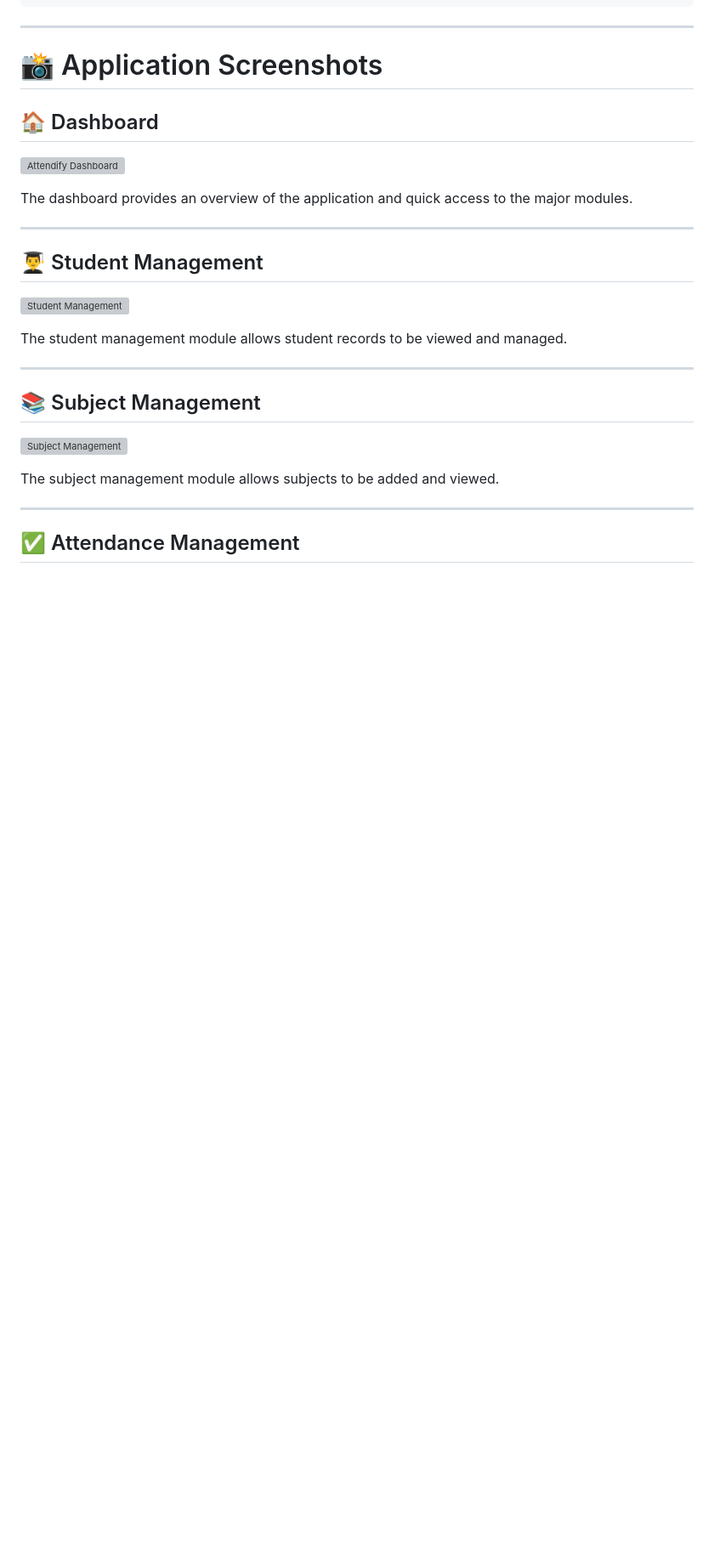
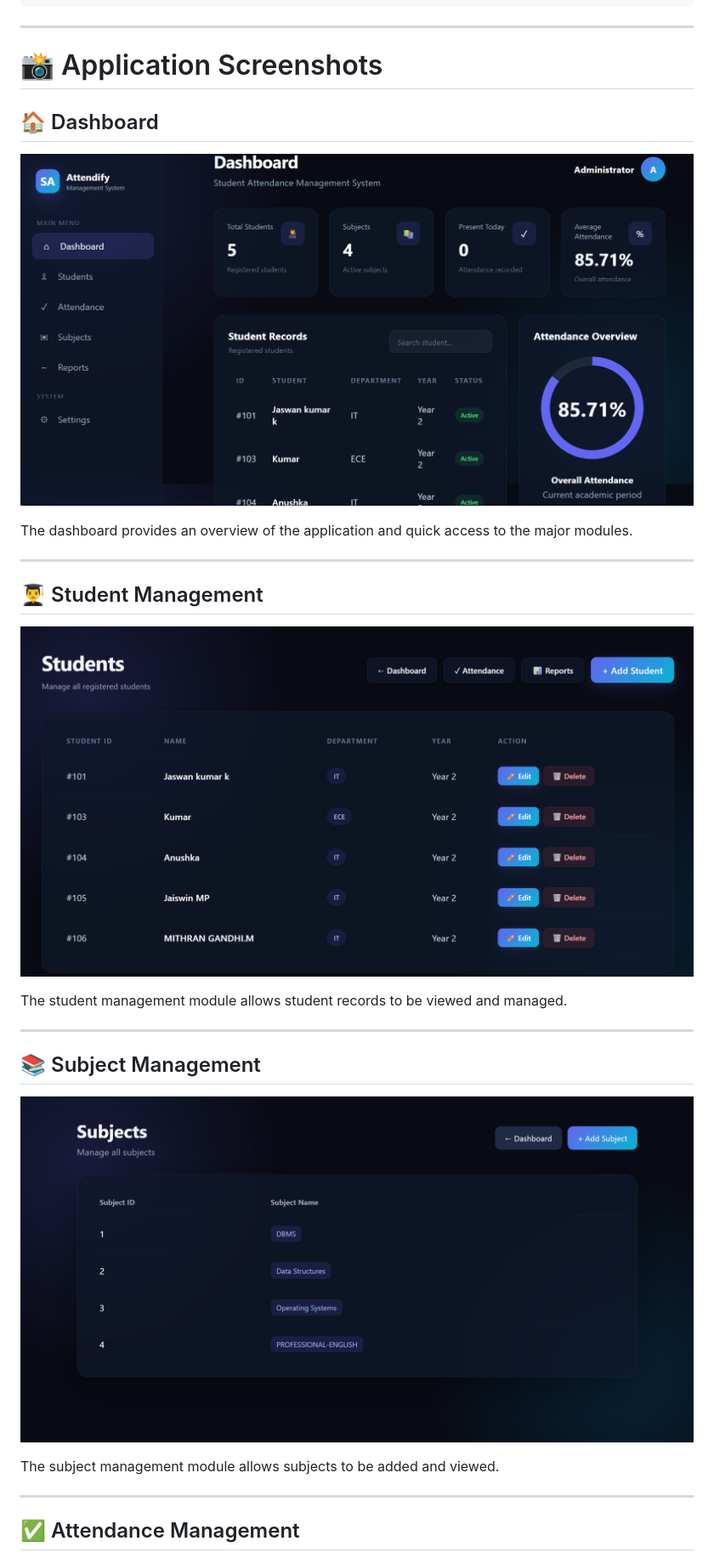
Before and after one commit to jaswankumar25/Student-Attendance-Management-System, a Markdown page: README.md, the part around one of its changes. Shown at 85% size. GitHub-like rendering; blank space fills up the shorter version; grey boxes are pictures that could not be loaded.

Commit message:
ADD ALL SCREENSHOTS TO README.md

```diff
--- a/README.md
+++ b/README.md
@@ -189,7 +189,7 @@ Attendance Information & Reports
 
 ## 🏠 Dashboard
 
-![Attendify Dashboard](screenshots/01-dashboard.png)
+![Attendify Dashboard](screenshots/01_dashboard.png)
 
 The dashboard provides an overview of the application and quick access to the major modules.
 
@@ -197,7 +197,7 @@ The dashboard provides an overview of the application and quick access to the ma
 
 ## 👨‍🎓 Student Management
 
-![Student Management](screenshots/02-students.png)
+![Student Management](screenshots/02_student.png)
 
 The student management module allows student records to be viewed and managed.
 
@@ -205,7 +205,7 @@ The student management module allows student records to be viewed and managed.
 
 ## 📚 Subject Management
 
-![Subject Management](screenshots/03-subjects.png)
+![Subject Management](screenshots/04_subject.png)
 
 The subject management module allows subjects to be added and viewed.
 
```
Also changed, not shown: other parts of README.md (+2 -2 lines).
